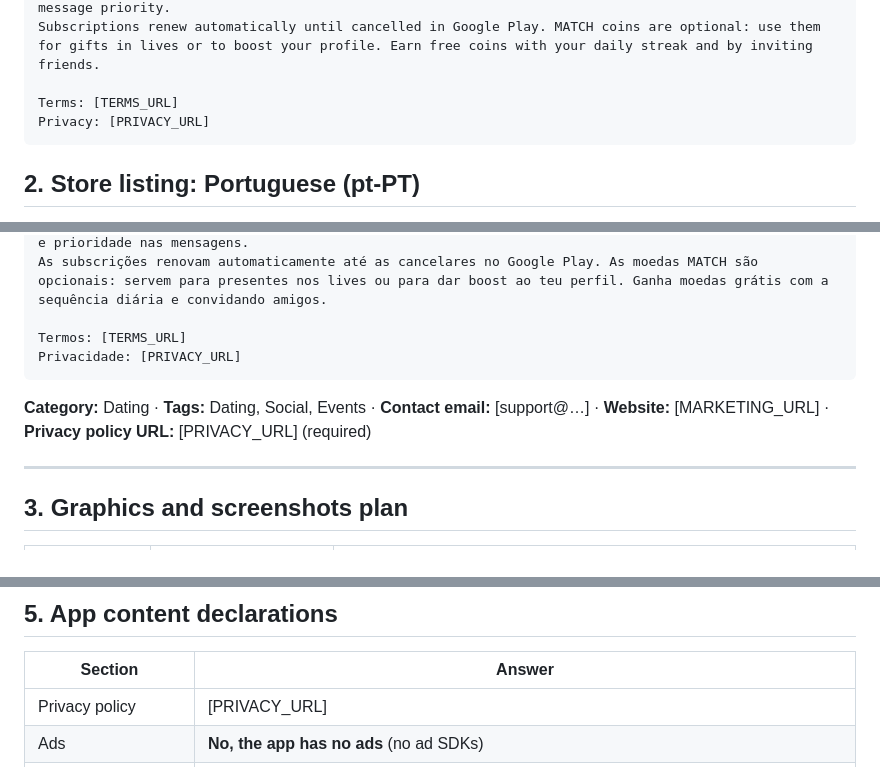
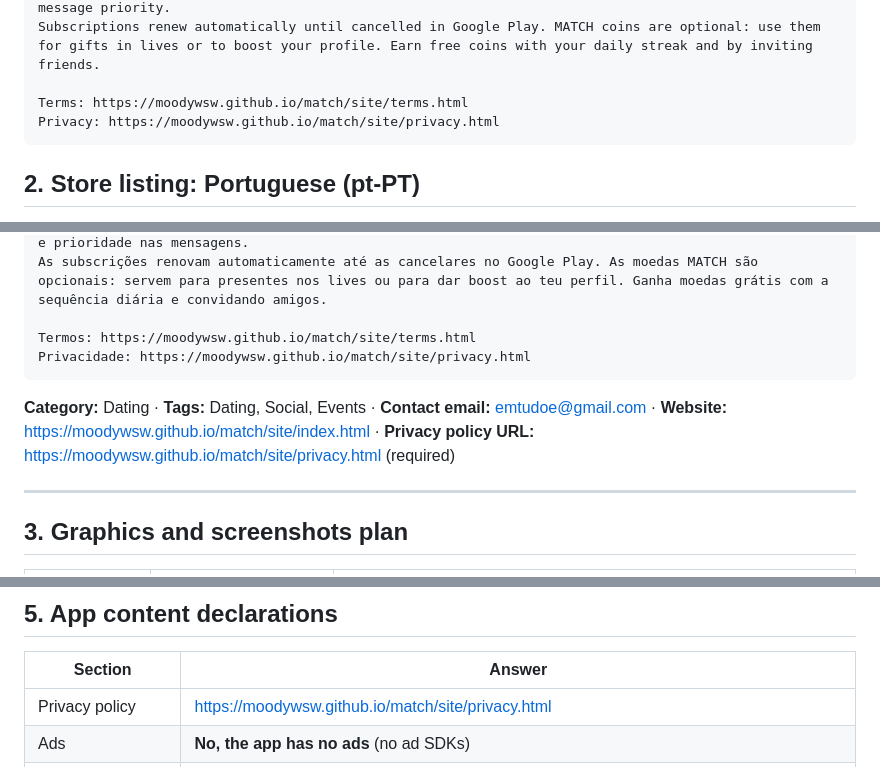
Before and after one commit to moodywsw/match, a Markdown page: docs/PLAY_LISTING.md, 3 parts joined by grey strips. Rendered like a GitHub page.

Commit message:
Play listing pack: wire live legal and contact URLs
Fill privacy, terms, delete-account, marketing site, and support email
now that GitHub Pages is live with emtudoe@gmail.com.

````diff
--- a/docs/PLAY_LISTING.md
+++ b/docs/PLAY_LISTING.md
@@ -56,8 +56,8 @@ MATCH is free: create a profile, like, match, chat, join events and watch lives.
 • SUPER MATCH: everything in MATCH+, plus incognito, see who viewed you, unlimited super likes and message priority.
 Subscriptions renew automatically until cancelled in Google Play. MATCH coins are optional: use them for gifts in lives or to boost your profile. Earn free coins with your daily streak and by inviting friends.
 
-Terms: [TERMS_URL]
-Privacy: [PRIVACY_URL]
+Terms: https://moodywsw.github.io/match/site/terms.html
+Privacy: https://moodywsw.github.io/match/site/privacy.html
 ```
 
 ## 2. Store listing: Portuguese (pt-PT)
@@ -106,12 +106,12 @@ O MATCH é grátis: cria o perfil, dá likes, faz match, conversa, vai a eventos
 • SUPER MATCH: tudo do MATCH+, mais modo incógnito, quem visitou o teu perfil, super likes ilimitados e prioridade nas mensagens.
 As subscrições renovam automaticamente até as cancelares no Google Play. As moedas MATCH são opcionais: servem para presentes nos lives ou para dar boost ao teu perfil. Ganha moedas grátis com a sequência diária e convidando amigos.
 
-Termos: [TERMS_URL]
-Privacidade: [PRIVACY_URL]
+Termos: https://moodywsw.github.io/match/site/terms.html
+Privacidade: https://moodywsw.github.io/match/site/privacy.html
 ```
 
-**Category:** Dating · **Tags:** Dating, Social, Events · **Contact email:** [support@…] ·
-**Website:** [MARKETING_URL] · **Privacy policy URL:** [PRIVACY_URL] (required)
+**Category:** Dating · **Tags:** Dating, Social, Events · **Contact email:** emtudoe@gmail.com ·
+**Website:** https://moodywsw.github.io/match/site/index.html · **Privacy policy URL:** https://moodywsw.github.io/match/site/privacy.html (required)
 
 ---
 
@@ -167,7 +167,7 @@ separately in **Target audience** below.
 
 | Section | Answer |
 |---|---|
-| Privacy policy | [PRIVACY_URL] |
+| Privacy policy | https://moodywsw.github.io/match/site/privacy.html |
 | Ads | **No, the app has no ads** (no ad SDKs) |
 | App access | **Some functionality is restricted** → give the reviewer a demo account with a complete profile (email and password; create a dedicated `review@` account, not a seeded test one) and note that live video needs a second device. |
 | Target audience | **18+ only**. Not designed for children. The app enforces 18+ at sign-up (date of birth). |
````
Also changed, not shown: other parts of docs/PLAY_LISTING.md (+2 -2 lines).
